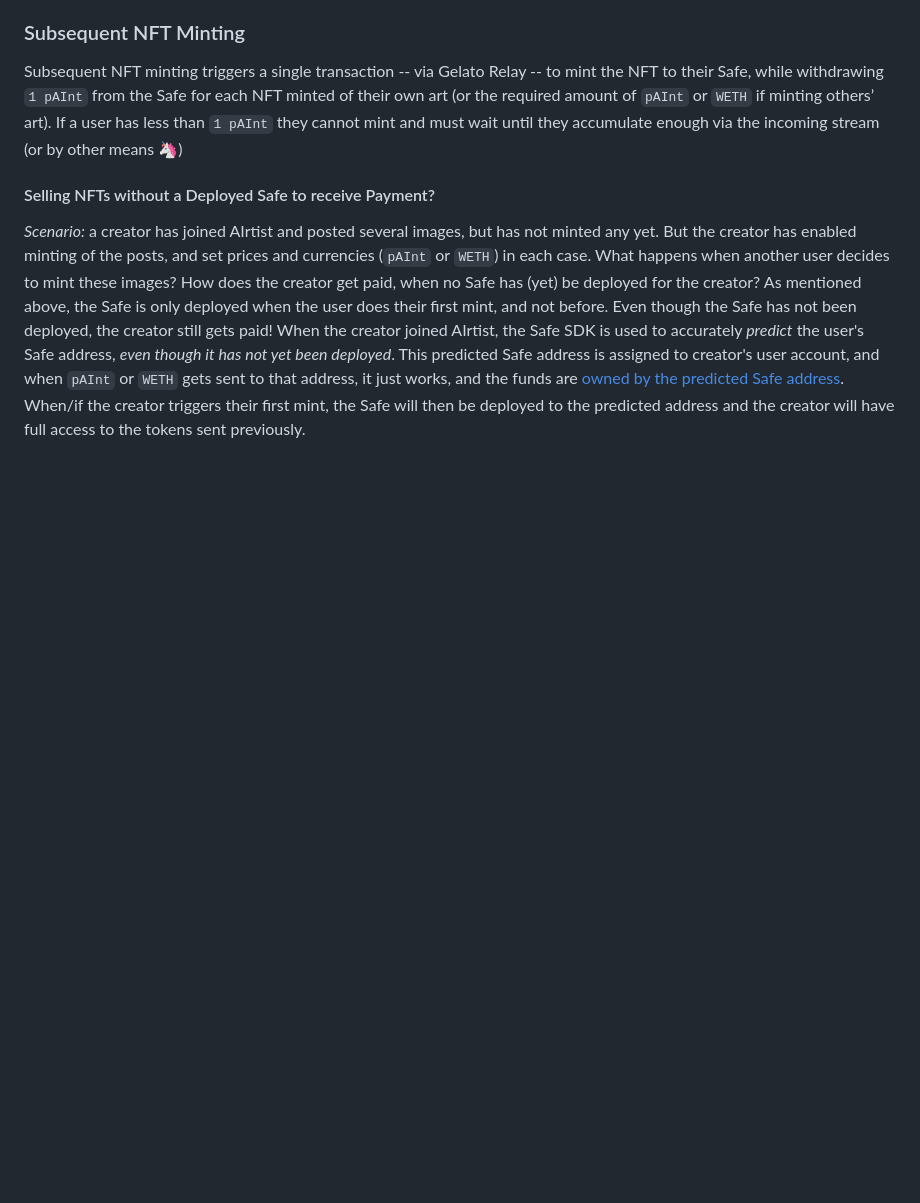
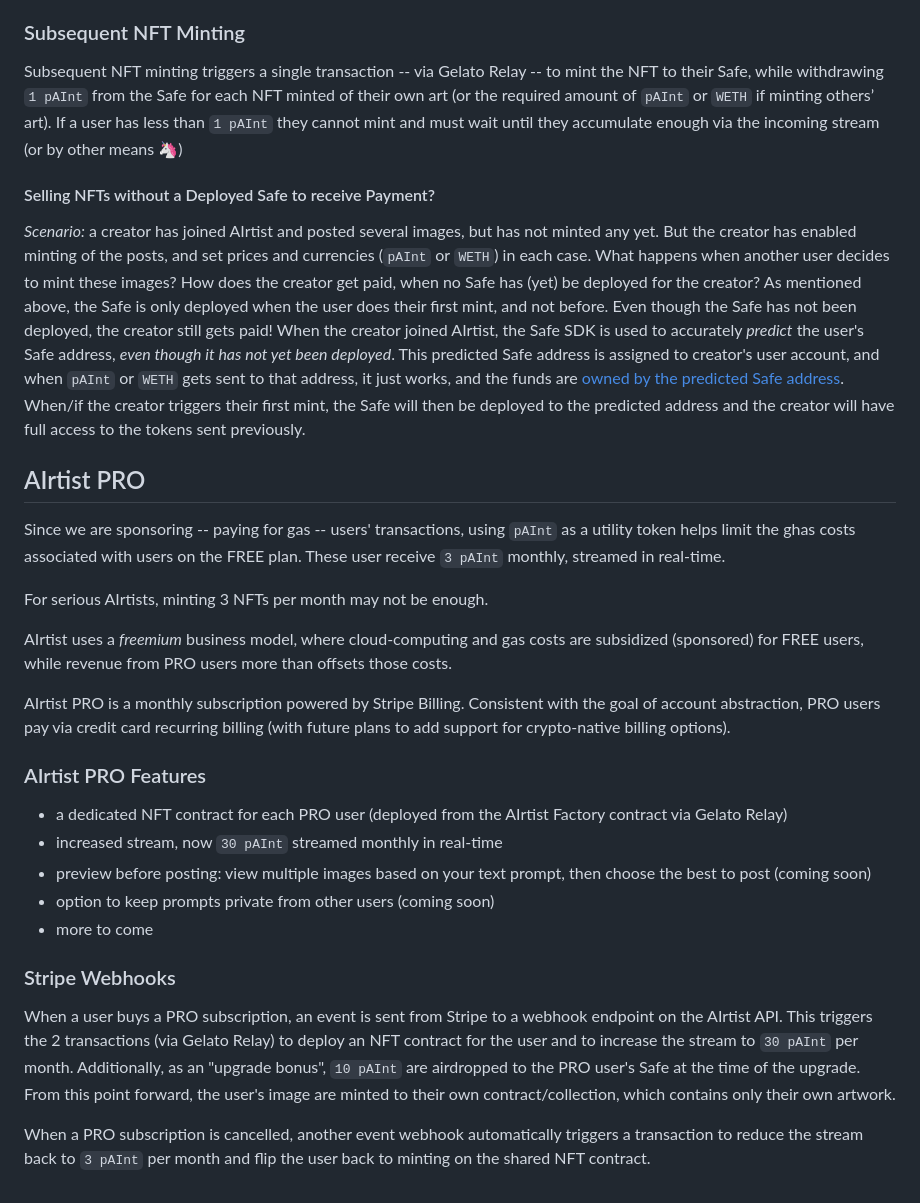
Before and after one commit to markcarey/airtist, a Markdown page: README.md, the part around the change. Drawn GitHub-style; blank space fills up the shorter version.

Commit message:
more README

```diff
--- a/README.md
+++ b/README.md
@@ -69,3 +69,27 @@ Subsequent NFT minting triggers a single transaction -- via Gelato Relay -- to m
 #### Selling NFTs without a Deployed Safe to receive Payment?
 
 *Scenario:* a creator has joined AIrtist and posted several images, but has not minted any yet. But the creator has enabled minting of the posts, and set prices and currencies (`pAInt` or `WETH`) in each case. What happens when another user decides to mint these images? How does the creator get paid, when no Safe has (yet) be deployed for the creator? As mentioned above, the Safe is only deployed when the user does their first mint, and not before. Even though the Safe has not been deployed, the creator still gets paid! When the creator joined AIrtist, the Safe SDK is used to accurately _predict_ the user's Safe address, _even though it has not yet been deployed_. This predicted Safe address is assigned to creator's user account, and when `pAInt` or `WETH` gets sent to that address, it just works, and the funds are [owned by the predicted Safe address](https://blog.openzeppelin.com/getting-the-most-out-of-create2/). When/if the creator triggers their first mint, the Safe will then be deployed to the predicted address and the creator will have full access to the tokens sent previously.
+
+## AIrtist PRO
+
+Since we are sponsoring -- paying for gas -- users' transactions, using `pAInt` as a utility token helps limit the ghas costs associated with users on the FREE plan. These user receive `3 pAInt` monthly, streamed in real-time.
+
+For serious AIrtists, minting 3 NFTs per month may not be enough.
+
+AIrtist uses a _freemium_ business model, where cloud-computing and gas costs are subsidized (sponsored) for FREE users, while revenue from PRO users more than offsets those costs.
+
+AIrtist PRO is a monthly subscription powered by Stripe Billing. Consistent with the goal of account abstraction, PRO users pay via credit card recurring billing (with future plans to add support for crypto-native billing options).
+
+### AIrtist PRO Features
+
+- a dedicated NFT contract for each PRO user (deployed from the AIrtist Factory contract via Gelato Relay)
+- increased stream, now `30 pAInt` streamed monthly in real-time
+- preview before posting: view multiple images based on your text prompt, then choose the best to post (coming soon)
+- option to keep prompts private from other users (coming soon)
+- more to come
+
+### Stripe Webhooks
+
+When a user buys a PRO subscription, an event is sent from Stripe to a webhook endpoint on the AIrtist API. This triggers the 2 transactions (via Gelato Relay) to deploy an NFT contract for the user and to increase the stream to `30 pAInt` per month. Additionally, as an "upgrade bonus", `10 pAInt` are airdropped to the PRO user's Safe at the time of the upgrade. From this point forward, the user's image are minted to their own contract/collection, which contains only their own artwork.
+
+When a PRO subscription is cancelled, another event webhook automatically triggers a transaction to reduce the stream back to `3 pAInt` per month and flip the user back to minting on the shared NFT contract.
```
